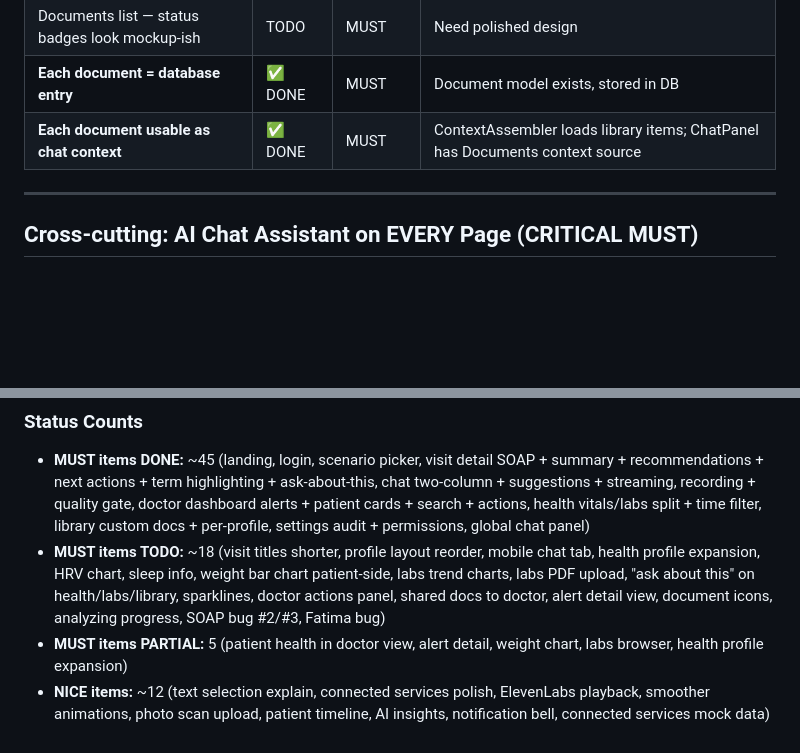
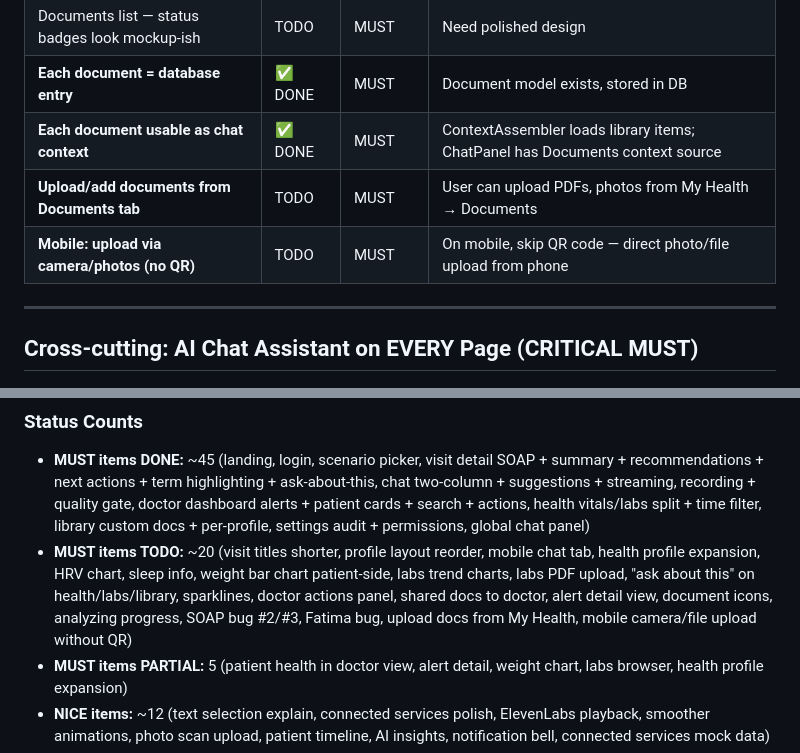
Before and after one commit to mnedoszytko/postvisit, a Markdown page: docs/demo-checklist.md, 2 parts joined by grey strips. GitHub-like rendering; blank space fills up the shorter version.

Commit message:
Add document upload + mobile camera upload to demo Must Have list
Co-Authored-By: Claude Opus 4.6 <noreply@anthropic.com>

```diff
--- a/docs/demo-checklist.md
+++ b/docs/demo-checklist.md
@@ -207,6 +207,8 @@
 | Documents list — status badges look mockup-ish | TODO | MUST | Need polished design |
 | **Each document = database entry** | ✅ DONE | MUST | Document model exists, stored in DB |
 | **Each document usable as chat context** | ✅ DONE | MUST | ContextAssembler loads library items; ChatPanel has Documents context source |
+| **Upload/add documents from Documents tab** | TODO | MUST | User can upload PDFs, photos from My Health → Documents |
+| **Mobile: upload via camera/photos (no QR)** | TODO | MUST | On mobile, skip QR code — direct photo/file upload from phone |
 
 ---
 
@@ -264,7 +266,7 @@
 
 ### Status Counts
 - **MUST items DONE:** ~45 (landing, login, scenario picker, visit detail SOAP + summary + recommendations + next actions + term highlighting + ask-about-this, chat two-column + suggestions + streaming, recording + quality gate, doctor dashboard alerts + patient cards + search + actions, health vitals/labs split + time filter, library custom docs + per-profile, settings audit + permissions, global chat panel)
-- **MUST items TODO:** ~18 (visit titles shorter, profile layout reorder, mobile chat tab, health profile expansion, HRV chart, sleep info, weight bar chart patient-side, labs trend charts, labs PDF upload, "ask about this" on health/labs/library, sparklines, doctor actions panel, shared docs to doctor, alert detail view, document icons, analyzing progress, SOAP bug #2/#3, Fatima bug)
+- **MUST items TODO:** ~20 (visit titles shorter, profile layout reorder, mobile chat tab, health profile expansion, HRV chart, sleep info, weight bar chart patient-side, labs trend charts, labs PDF upload, "ask about this" on health/labs/library, sparklines, doctor actions panel, shared docs to doctor, alert detail view, document icons, analyzing progress, SOAP bug #2/#3, Fatima bug, upload docs from My Health, mobile camera/file upload without QR)
 - **MUST items PARTIAL:** 5 (patient health in doctor view, alert detail, weight chart, labs browser, health profile expansion)
 - **NICE items:** ~12 (text selection explain, connected services polish, ElevenLabs playback, smoother animations, photo scan upload, patient timeline, AI insights, notification bell, connected services mock data)
 - **SKIP items:** 1 (Search Databases ICD-10 only)
```
